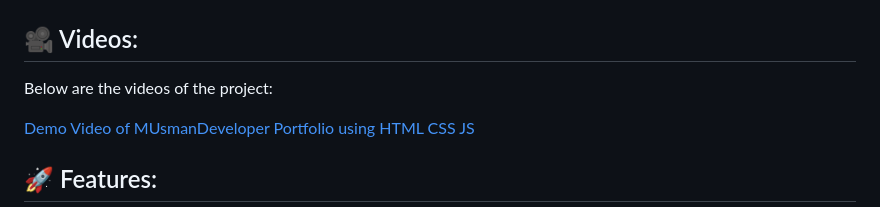
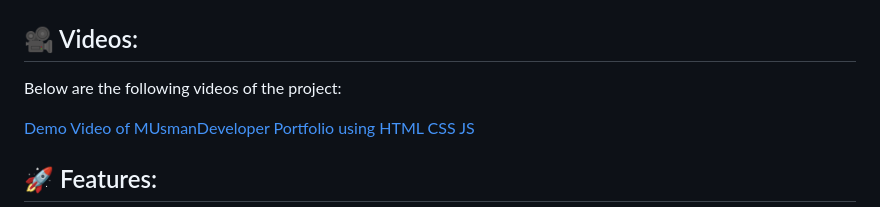
Before and after one commit to musmandeveloper/MUsmanDeveloper_Portfolio_using_HTML_CSS_JavaScript, a Markdown page: README.md, the part around the change. Drawn GitHub-style.

```diff
--- a/README.md
+++ b/README.md
@@ -30,7 +30,7 @@ Mobile Version:
 
 
 ## 🎥 Videos:
-Below are the videos of the project:
+Below are the following videos of the project:
 
 [Demo Video of MUsmanDeveloper Portfolio using HTML CSS JS](https://github.com/user-attachments/assets/e653a4eb-aca6-4dd8-a0a9-87f2f55ae5e7)
 
```
